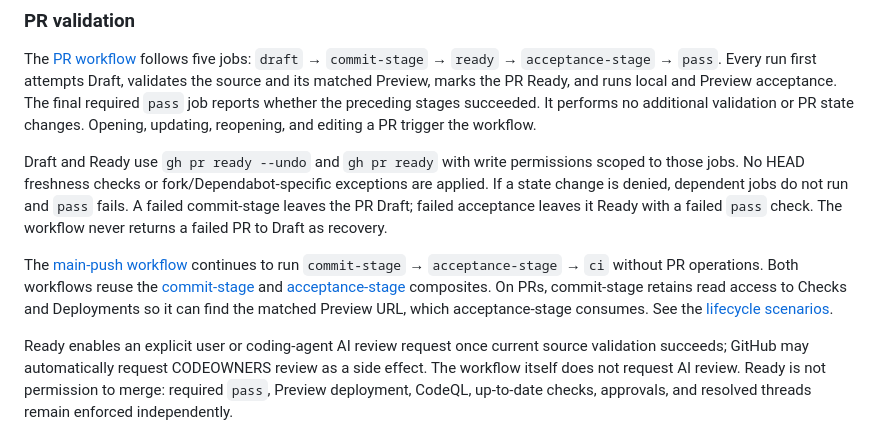
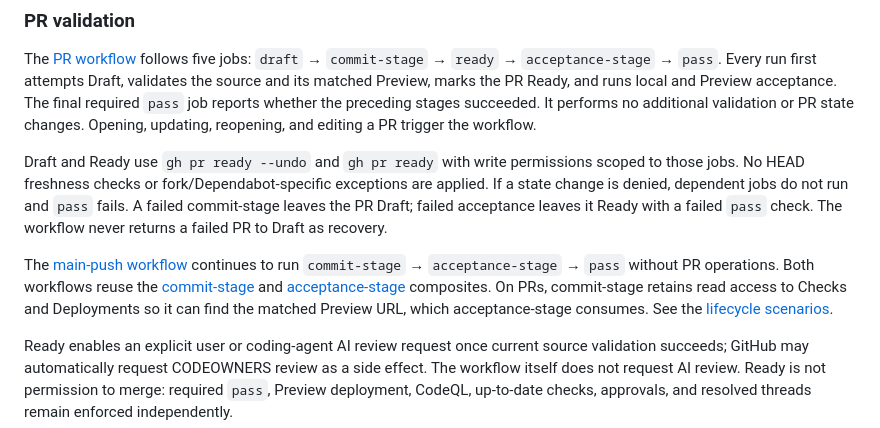
Before and after one commit to daiksudme/apex, a Markdown page: README.md, the part around the change. Drawn GitHub-style.

Commit message:
docs(ci): describe main-push pass status check
Keep README and lifecycle scenarios aligned with the renamed job.

Refs #181

```diff
--- a/README.md
+++ b/README.md
@@ -130,7 +130,7 @@ The [PR workflow](.github/workflows/ci-pr.yml) follows five jobs: `draft` → `c
 
 Draft and Ready use `gh pr ready --undo` and `gh pr ready` with write permissions scoped to those jobs. No HEAD freshness checks or fork/Dependabot-specific exceptions are applied. If a state change is denied, dependent jobs do not run and `pass` fails. A failed commit-stage leaves the PR Draft; failed acceptance leaves it Ready with a failed `pass` check. The workflow never returns a failed PR to Draft as recovery.
 
-The [main-push workflow](.github/workflows/ci-push.yml) continues to run `commit-stage` → `acceptance-stage` → `ci` without PR operations. Both workflows reuse the [commit-stage](.github/actions/commit-stage/action.yml) and [acceptance-stage](.github/actions/acceptance-stage/action.yml) composites. On PRs, commit-stage retains read access to Checks and Deployments so it can find the matched Preview URL, which acceptance-stage consumes. See the [lifecycle scenarios](docs/features/pr-validation.feature.md).
+The [main-push workflow](.github/workflows/ci-push.yml) continues to run `commit-stage` → `acceptance-stage` → `pass` without PR operations. Both workflows reuse the [commit-stage](.github/actions/commit-stage/action.yml) and [acceptance-stage](.github/actions/acceptance-stage/action.yml) composites. On PRs, commit-stage retains read access to Checks and Deployments so it can find the matched Preview URL, which acceptance-stage consumes. See the [lifecycle scenarios](docs/features/pr-validation.feature.md).
 
 Ready enables an explicit user or coding-agent AI review request once current source validation succeeds; GitHub may automatically request CODEOWNERS review as a side effect. The workflow itself does not request AI review. Ready is not permission to merge: required `pass`, Preview deployment, CodeQL, up-to-date checks, approvals, and resolved threads remain enforced independently.
 
```
